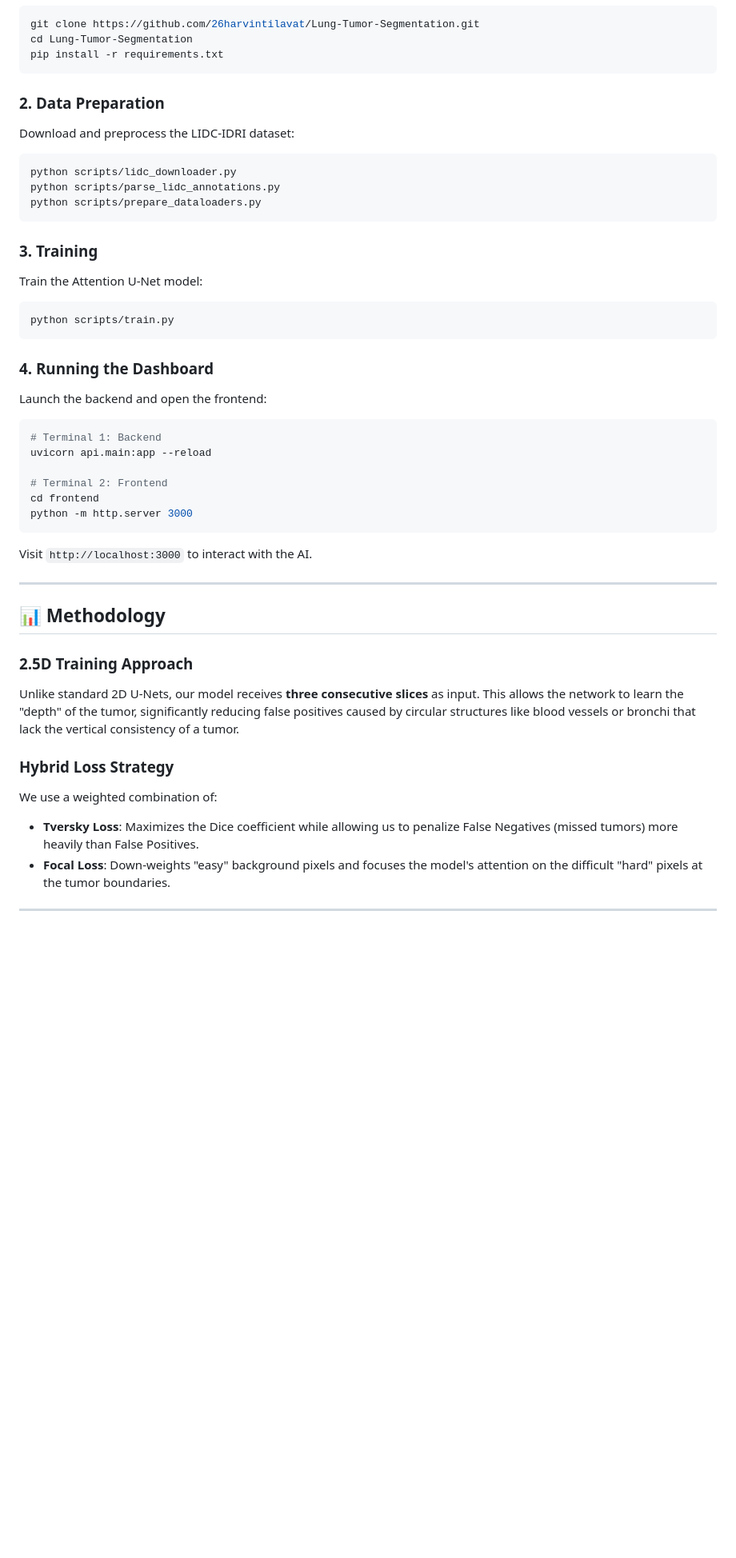
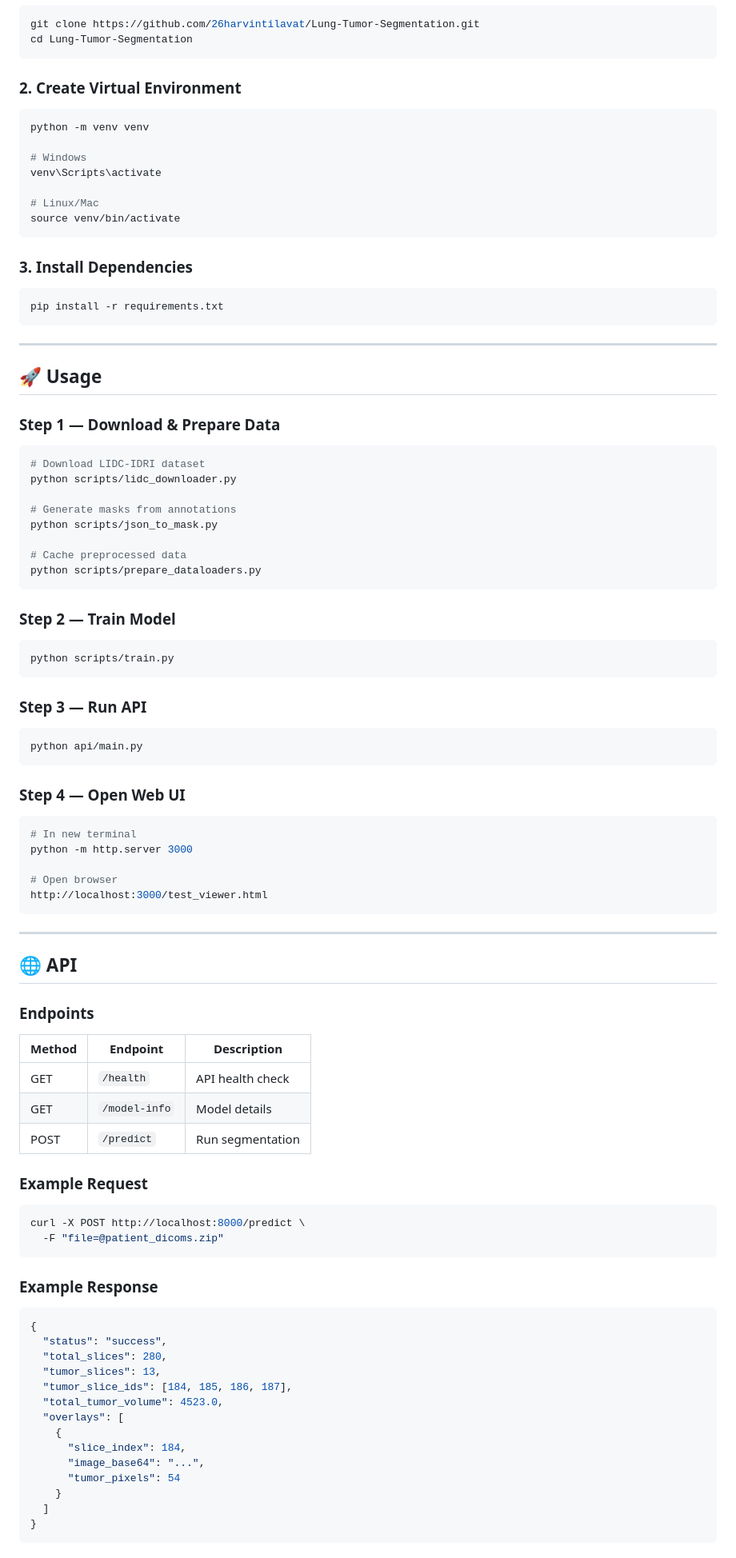
Before and after one commit to 26harvintilavat/Lung-Tumor-Segmentation, a Markdown page: README.md, the part around one of its changes. Shown at 80% size. Rendered like a GitHub page; blank space fills up the shorter version.

````diff
--- a/README.md
+++ b/README.md
@@ -68,43 +141,92 @@ Clone the repository and install the dependencies:
 ```bash
 git clone https://github.com/26harvintilavat/Lung-Tumor-Segmentation.git
 cd Lung-Tumor-Segmentation
+```
+
+### 2. Create Virtual Environment
+```bash
+python -m venv venv
+
+# Windows
+venv\Scripts\activate
+
+# Linux/Mac
+source venv/bin/activate
+```
+
+### 3. Install Dependencies
+```bash
 pip install -r requirements.txt
 ```
 
-### 2. Data Preparation
-Download and preprocess the LIDC-IDRI dataset:
+---
+
+## 🚀 Usage
+
+### Step 1 — Download & Prepare Data
 ```bash
+# Download LIDC-IDRI dataset
 python scripts/lidc_downloader.py
-python scripts/parse_lidc_annotations.py
+
+# Generate masks from annotations
+python scripts/json_to_mask.py
+
+# Cache preprocessed data
 python scripts/prepare_dataloaders.py
 ```
 
-### 3. Training
-Train the Attention U-Net model:
+### Step 2 — Train Model
 ```bash
 python scripts/train.py
 ```
 
-### 4. Running the Dashboard
-Launch the backend and open the frontend:
+### Step 3 — Run API
 ```bash
-# Terminal 1: Backend
-uvicorn api.main:app --reload
+python api/main.py
+```
 
-# Terminal 2: Frontend
-cd frontend
+### Step 4 — Open Web UI
+```bash
+# In new terminal
 python -m http.server 3000
+
+# Open browser
+http://localhost:3000/test_viewer.html
 ```
-Visit `http://localhost:3000` to interact with the AI.
 
 ---
 
-## 📊 Methodology
+## 🌐 API
 
-### 2.5D Training Approach
-Unlike standard 2D U-Nets, our model receives **three consecutive slices** as input. This allows the network to learn the "depth" of the tumor, significantly reducing false positives caused by circular structures like blood vessels or bronchi that lack the vertical consistency of a tumor.
+### Endpoints
 
-### Hybrid Loss Strategy
-We use a weighted combination of:
-*   **Tversky Loss**: Maximizes the Dice coefficient while allowing us to penalize False Negatives (missed tumors) more heavily than False Positives.
-*   **Focal Loss**: Down-weights "easy" background pixels and focuses the model's attention on the difficult "hard" pixels at the tumor boundaries.
+| Method | Endpoint | Description |
+|--------|----------|-------------|
+| GET | `/health` | API health check |
+| GET | `/model-info` | Model details |
+| POST | `/predict` | Run segmentation |
+
+### Example Request
+```bash
+curl -X POST http://localhost:8000/predict \
+  -F "file=@patient_dicoms.zip"
+```
+
+### Example Response
+```json
+{
+  "status": "success",
+  "total_slices": 280,
+  "tumor_slices": 13,
+  "tumor_slice_ids": [184, 185, 186, 187],
+  "total_tumor_volume": 4523.0,
+  "overlays": [
+    {
+      "slice_index": 184,
+      "image_base64": "...",
+      "tumor_pixels": 54
+    }
+  ]
+}
+```
+
````
Also changed, not shown: other parts of README.md (+148 -51 lines).
